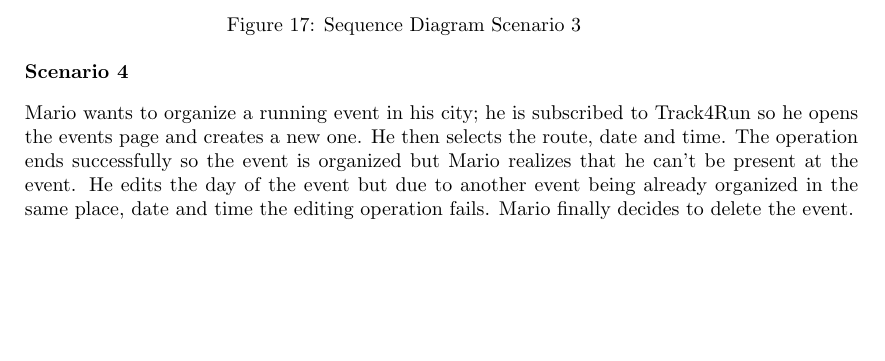
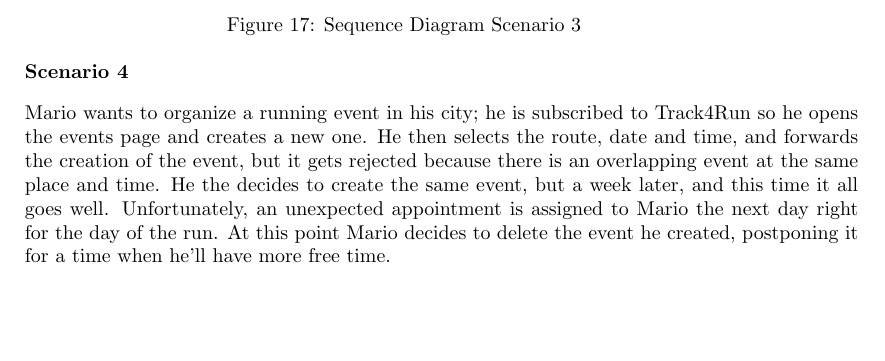
Before and after one commit to xnand/Data4Help_polimi-project, a LaTeX document (RASD/main.tex, which reads RASD/sections/specificRequirements.tex): part of page 36 of 49, cut so that both start at the same text. Compiled offline with pdfLaTeX.

Commit message:
t4r statediag and sqd4 description

```diff
--- a/RASD/sections/specificRequirements.tex
+++ b/RASD/sections/specificRequirements.tex
@@ -629,8 +629,7 @@ Communication between a third party company and our system will go through HTTPS
 			{\bf Scenario 4}
 			\vspace{3mm}
 
-			Mario wants to organize a running event in his city; he is subscribed to Track4Run so he opens the events page and creates a new one. He then selects the route, date and time. The operation ends successfully so the event is organized but Mario realizes that he can't be present at the event. He edits the day of the event but due to another event being already organized in the same place, date and time the editing operation fails. Mario finally decides to delete the event.
-
+			Mario wants to organize a running event in his city; he is subscribed to Track4Run so he opens the events page and creates a new one. He then selects the route, date and time, and forwards the creation of the event, but it gets rejected because there is an overlapping event at the same place and time. He the decides to create the same event, but a week later, and this time it all goes well. Unfortunately, an unexpected appointment is assigned to Mario the next day right for the day of the run. At this point Mario decides to delete the event he created, postponing it for a time when he'll have more free time.
 			\vspace{5mm}
 		\end{minipage}
 		\begin{figure}[H]
```
Also changed, not shown: RASD/images/rasd_statemachine_runevent.jpg, 1 other file.
